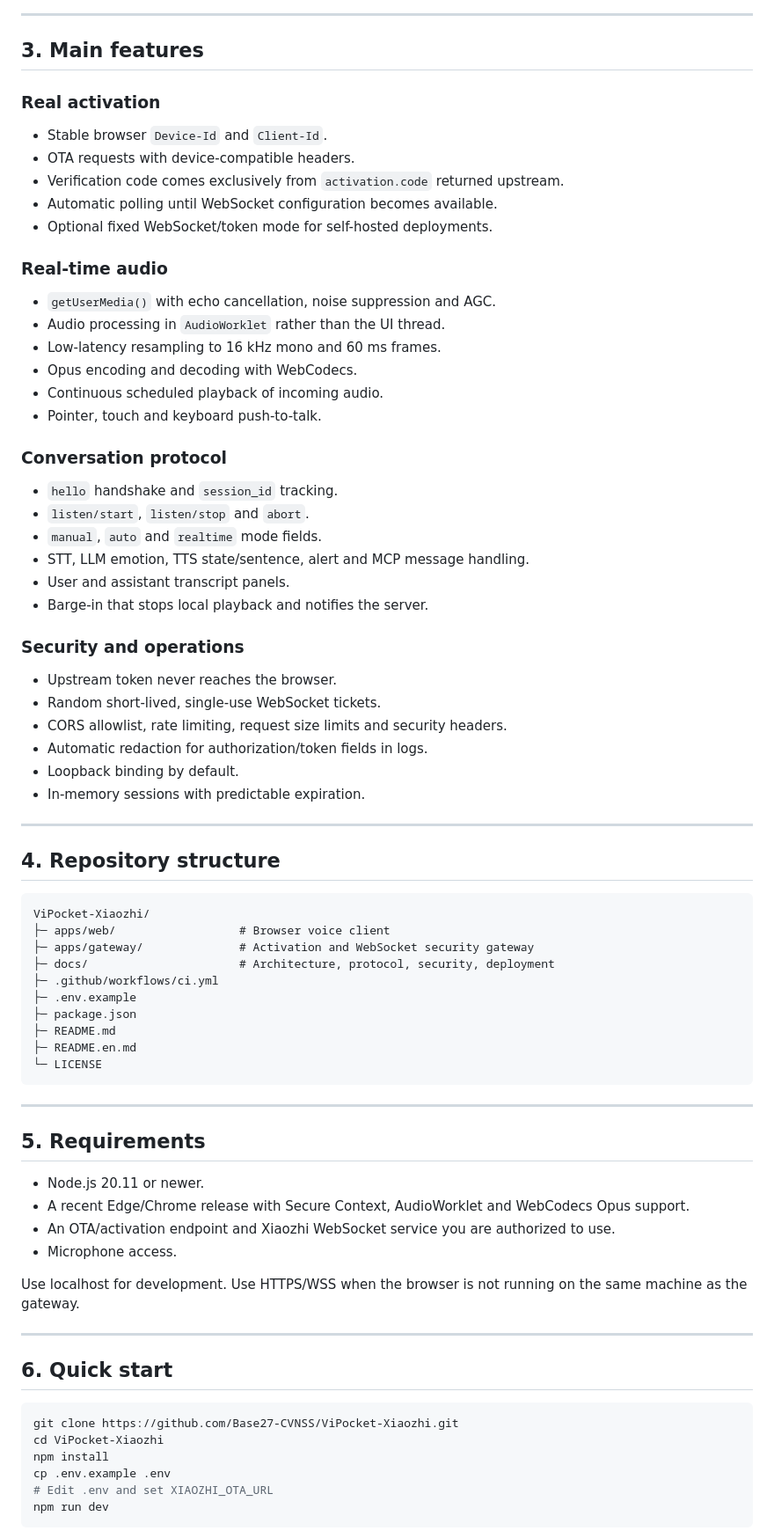
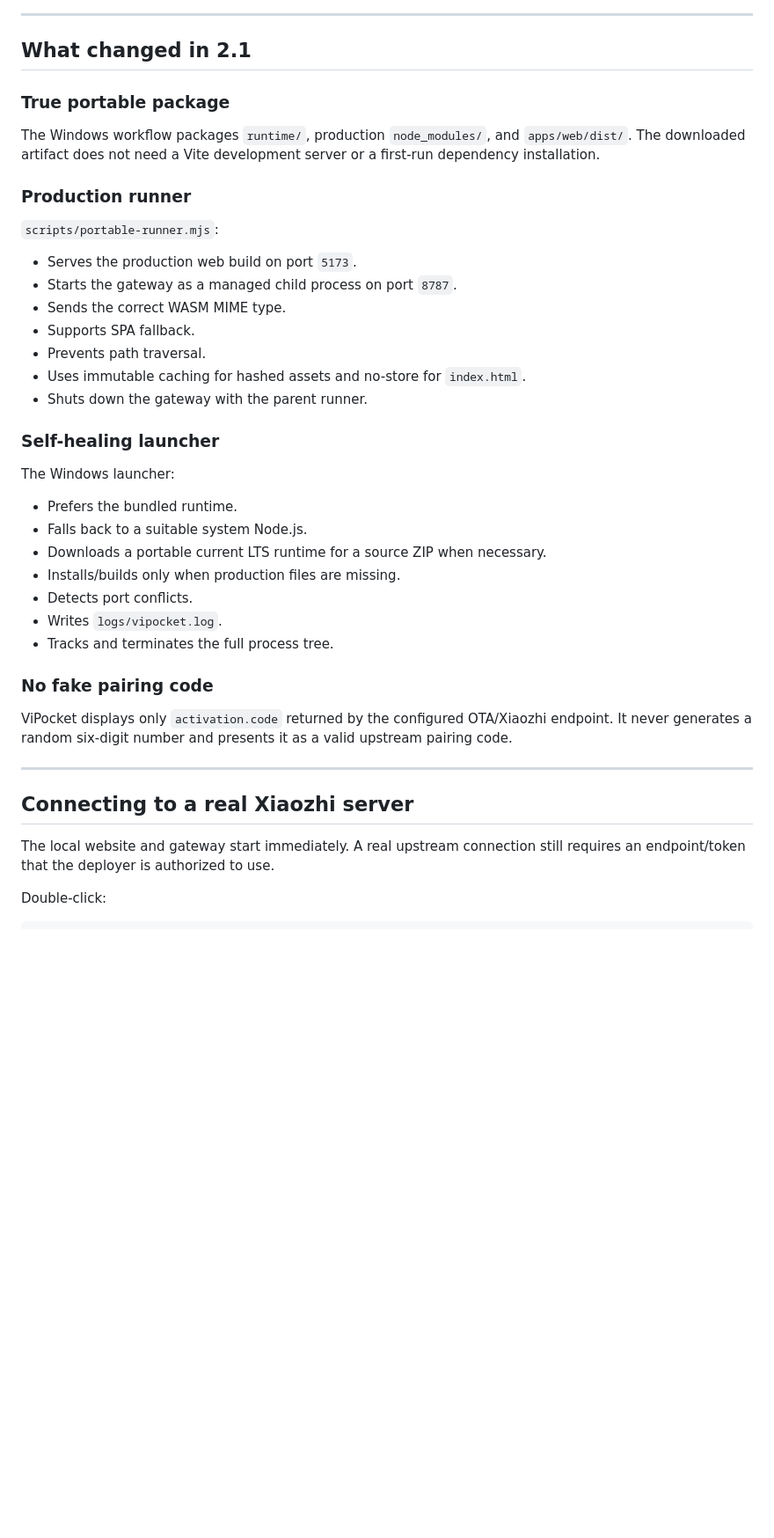
Before and after one commit to Base27-CVNSS/ViPocket-Xiaozhi, a Markdown page: README.en.md, the part around one of its changes. Shown at 88% size. Rendered like a GitHub page; blank space fills up the shorter version.

Commit message:
docs: rewrite English README for Windows portable 2.1

````diff
--- a/README.en.md
+++ b/README.en.md
@@ -78,81 +76,46 @@ flowchart LR
 
 ---
 
-## 3. Main features
+## What changed in 2.1
 
-### Real activation
+### True portable package
 
-- Stable browser `Device-Id` and `Client-Id`.
-- OTA requests with device-compatible headers.
-- Verification code comes exclusively from `activation.code` returned upstream.
-- Automatic polling until WebSocket configuration becomes available.
-- Optional fixed WebSocket/token mode for self-hosted deployments.
+The Windows workflow packages `runtime/`, production `node_modules/`, and `apps/web/dist/`. The downloaded artifact does not need a Vite development server or a first-run dependency installation.
 
-### Real-time audio
+### Production runner
 
-- `getUserMedia()` with echo cancellation, noise suppression and AGC.
-- Audio processing in `AudioWorklet` rather than the UI thread.
-- Low-latency resampling to 16 kHz mono and 60 ms frames.
-- Opus encoding and decoding with WebCodecs.
-- Continuous scheduled playback of incoming audio.
-- Pointer, touch and keyboard push-to-talk.
+`scripts/portable-runner.mjs`:
 
-### Conversation protocol
+- Serves the production web build on port `5173`.
+- Starts the gateway as a managed child process on port `8787`.
+- Sends the correct WASM MIME type.
+- Supports SPA fallback.
+- Prevents path traversal.
+- Uses immutable caching for hashed assets and no-store for `index.html`.
+- Shuts down the gateway with the parent runner.
 
-- `hello` handshake and `session_id` tracking.
-- `listen/start`, `listen/stop` and `abort`.
-- `manual`, `auto` and `realtime` mode fields.
-- STT, LLM emotion, TTS state/sentence, alert and MCP message handling.
-- User and assistant transcript panels.
-- Barge-in that stops local playback and notifies the server.
+### Self-healing launcher
 
-### Security and operations
+The Windows launcher:
 
-- Upstream token never reaches the browser.
-- Random short-lived, single-use WebSocket tickets.
-- CORS allowlist, rate limiting, request size limits and security headers.
-- Automatic redaction for authorization/token fields in logs.
-- Loopback binding by default.
-- In-memory sessions with predictable expiration.
+- Prefers the bundled runtime.
+- Falls back to a suitable system Node.js.
+- Downloads a portable current LTS runtime for a source ZIP when necessary.
+- Installs/builds only when production files are missing.
+- Detects port conflicts.
+- Writes `logs/vipocket.log`.
+- Tracks and terminates the full process tree.
+
+### No fake pairing code
+
+ViPocket displays only `activation.code` returned by the configured OTA/Xiaozhi endpoint. It never generates a random six-digit number and presents it as a valid upstream pairing code.
 
 ---
 
-## 4. Repository structure
+## Connecting to a real Xiaozhi server
+
+The local website and gateway start immediately. A real upstream connection still requires an endpoint/token that the deployer is authorized to use.
+
+Double-click:
 
 ```text
-ViPocket-Xiaozhi/
-├─ apps/web/                  # Browser voice client
-├─ apps/gateway/              # Activation and WebSocket security gateway
-├─ docs/                      # Architecture, protocol, security, deployment
-├─ .github/workflows/ci.yml
-├─ .env.example
-├─ package.json
-├─ README.md
-├─ README.en.md
-└─ LICENSE
-```
-
----
-
-## 5. Requirements
-
-- Node.js 20.11 or newer.
-- A recent Edge/Chrome release with Secure Context, AudioWorklet and WebCodecs Opus support.
-- An OTA/activation endpoint and Xiaozhi WebSocket service you are authorized to use.
-- Microphone access.
-
-Use localhost for development. Use HTTPS/WSS when the browser is not running on the same machine as the gateway.
-
----
-
-## 6. Quick start
-
-```bash
-git clone https://github.com/Base27-CVNSS/ViPocket-Xiaozhi.git
-cd ViPocket-Xiaozhi
-npm install
-cp .env.example .env
-# Edit .env and set XIAOZHI_OTA_URL
-npm run dev
-```
-
````
Also changed, not shown: other parts of README.en.md (+161 -132 lines).
